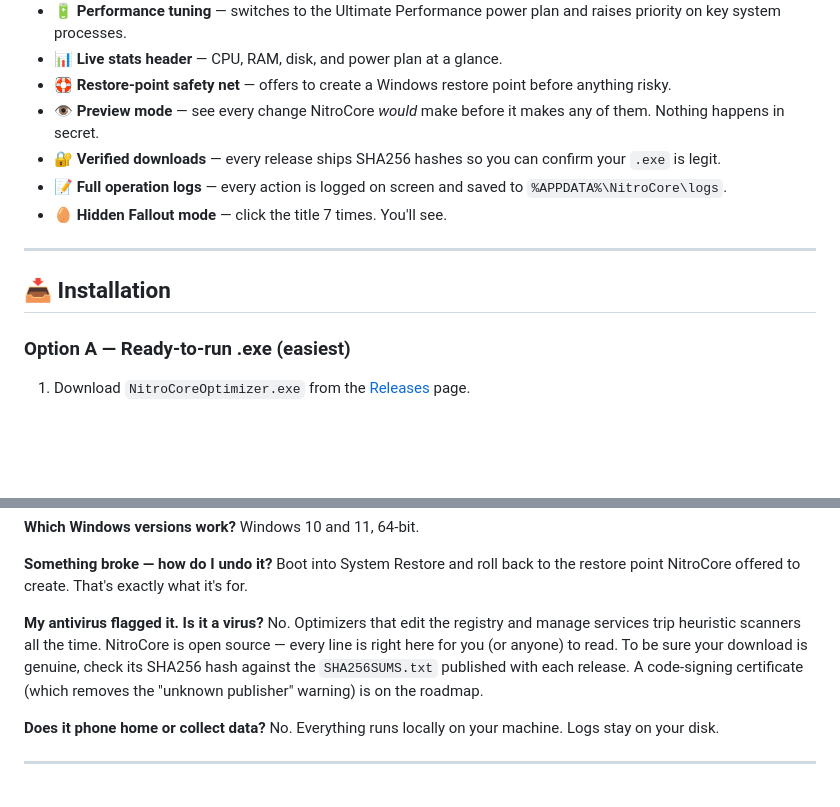
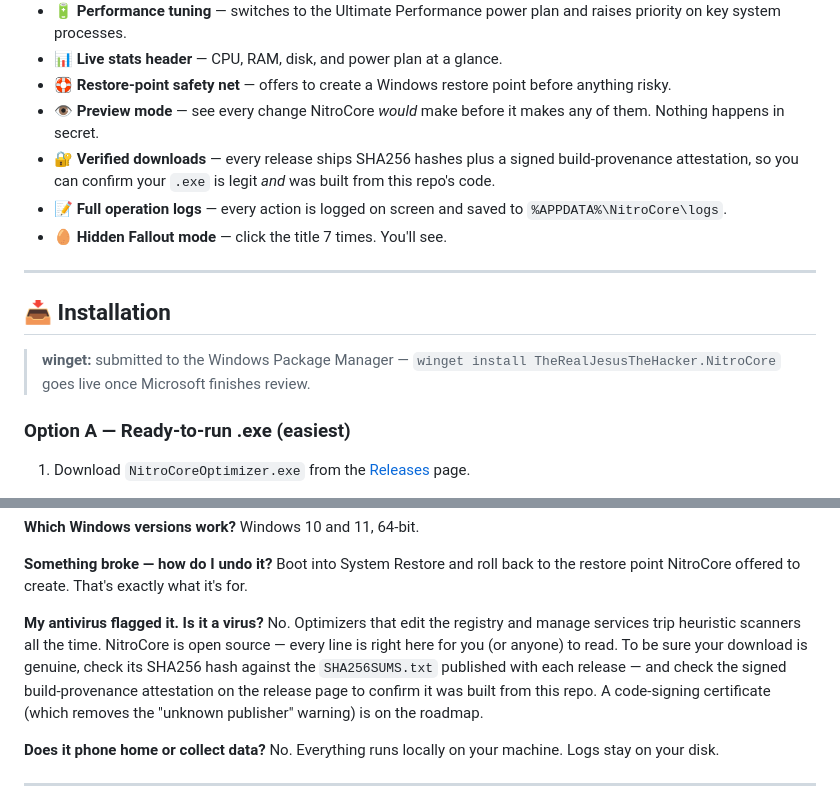
Before and after one commit to TheRealJesusTheHacker/NitroCore, a Markdown page: README.md, 2 parts joined by grey strips. Rendered like a GitHub page; blank space fills up the shorter version.

Commit message:
docs: README — winget pending note, build attestations

```diff
--- a/README.md
+++ b/README.md
@@ -23,13 +23,15 @@ In plain terms: over time Windows collects junk files, runs background programs
 - **📊 Live stats header** — CPU, RAM, disk, and power plan at a glance.
 - **🛟 Restore-point safety net** — offers to create a Windows restore point before anything risky.
 - **👁️ Preview mode** — see every change NitroCore *would* make before it makes any of them. Nothing happens in secret.
-- **🔐 Verified downloads** — every release ships SHA256 hashes so you can confirm your `.exe` is legit.
+- **🔐 Verified downloads** — every release ships SHA256 hashes plus a signed build-provenance attestation, so you can confirm your `.exe` is legit *and* was built from this repo's code.
 - **📝 Full operation logs** — every action is logged on screen and saved to `%APPDATA%\NitroCore\logs`.
 - **🥚 Hidden Fallout mode** — click the title 7 times. You'll see.
 
 ---
 
 ## 📥 Installation
+
+> **winget:** submitted to the Windows Package Manager — `winget install TheRealJesusTheHacker.NitroCore` goes live once Microsoft finishes review.
 
 ### Option A — Ready-to-run .exe (easiest)
 
@@ -122,7 +124,7 @@ Windows 10 and 11, 64-bit.
 Boot into System Restore and roll back to the restore point NitroCore offered to create. That's exactly what it's for.
 
 **My antivirus flagged it. Is it a virus?**
-No. Optimizers that edit the registry and manage services trip heuristic scanners all the time. NitroCore is open source — every line is right here for you (or anyone) to read. To be sure your download is genuine, check its SHA256 hash against the `SHA256SUMS.txt` published with each release. A code-signing certificate (which removes the "unknown publisher" warning) is on the roadmap.
+No. Optimizers that edit the registry and manage services trip heuristic scanners all the time. NitroCore is open source — every line is right here for you (or anyone) to read. To be sure your download is genuine, check its SHA256 hash against the `SHA256SUMS.txt` published with each release — and check the signed build-provenance attestation on the release page to confirm it was built from this repo. A code-signing certificate (which removes the "unknown publisher" warning) is on the roadmap.
 
 **Does it phone home or collect data?**
 No. Everything runs locally on your machine. Logs stay on your disk.
```
